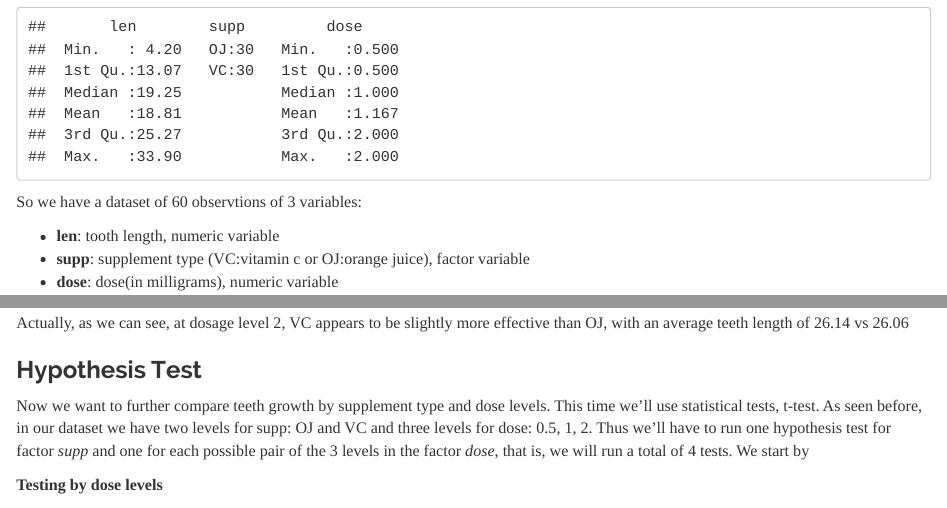
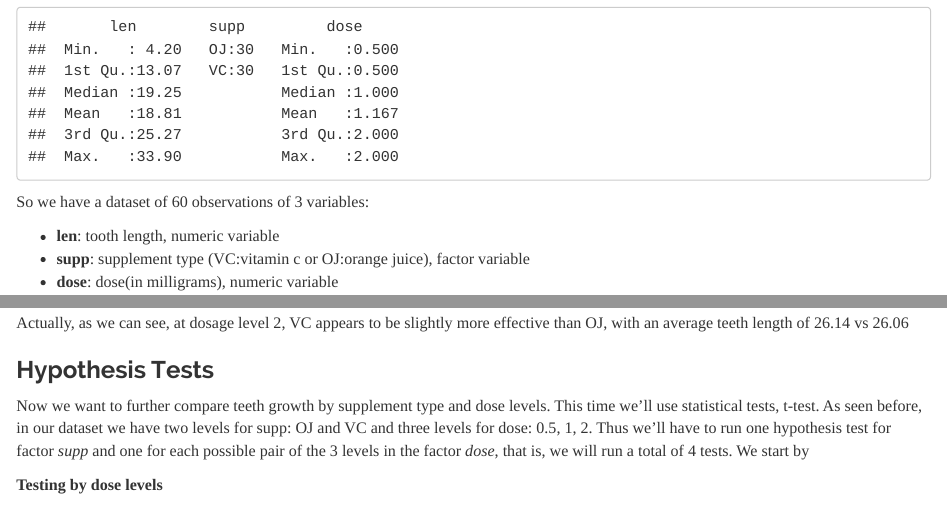
Before and after one commit to TWNorris/Coursera-Statistical-Inference-Project, an R Markdown document (Project.partTWO.Rmd): the page in a window 1100 px wide, from 950 px down, and a second part further down, joined at a grey line. The pictures show the output file Project.partTWO.html that the author committed with the source, opened offline.

Commit message:
add modified files

````diff
--- a/Project.partTWO.Rmd
+++ b/Project.partTWO.Rmd
@@ -46,7 +46,7 @@ ToothGrowth %>% str()
 ToothGrowth %>% summary()
 ```
 
-So we have a dataset of 60 observtions of 3 variables:
+So we have a dataset of 60 observations of 3 variables:
 
 * **len**: tooth length, numeric variable
 * **supp**: supplement type (VC:vitamin c or OJ:orange juice), factor variable
@@ -100,7 +100,7 @@ ToothGrowth  %>% filter(dose == 2)  %>% group_by(supp)   %>%  summarise(avg.leng
 
 Actually, as we can see, at dosage level 2, VC appears to be slightly more effective than OJ, with an average teeth length of 26.14 vs 26.06
 
-###Hypothesis Test
+###Hypothesis Tests
 
 Now we want to further compare teeth growth by supplement type and dose levels. This time we'll use statistical tests, t-test. As seen before, in our dataset we have two levels for supp: OJ and VC and three levels for dose: 0.5, 1, 2. Thus we'll have to run one hypothesis test for factor _supp_ and one for each possible pair of the 3 levels in the factor _dose_, that is, we will run a total of 4 tests. We start by
 
````
Also changed, not shown: Project.partTWO.html, Project.partTWO.md.
